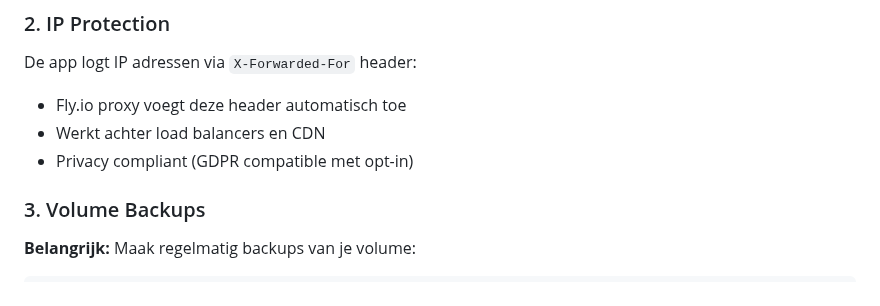
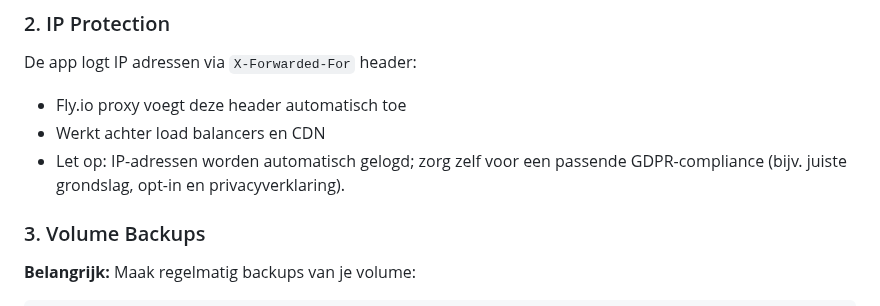
Before and after one commit to Mind-Vault-AI/mvai-connexx, a Markdown page: README_DEPLOYMENT.md, the part around the change. GitHub-like rendering.

Commit message:
Update README_DEPLOYMENT.md
Co-authored-by: Copilot <175728472+Copilot@users.noreply.github.com>

```diff
--- a/README_DEPLOYMENT.md
+++ b/README_DEPLOYMENT.md
@@ -339,7 +339,7 @@ Secrets zijn:
 De app logt IP adressen via `X-Forwarded-For` header:
 - Fly.io proxy voegt deze header automatisch toe
 - Werkt achter load balancers en CDN
-- Privacy compliant (GDPR compatible met opt-in)
+- Let op: IP-adressen worden automatisch gelogd; zorg zelf voor een passende GDPR-compliance (bijv. juiste grondslag, opt-in en privacyverklaring).
 
 ### 3. Volume Backups
 **Belangrijk:** Maak regelmatig backups van je volume:
```
